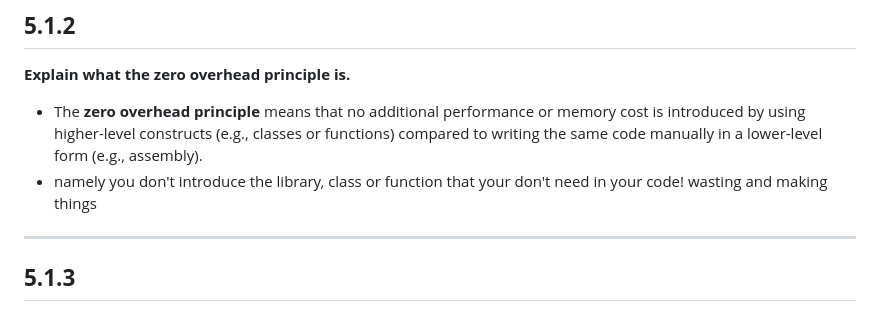
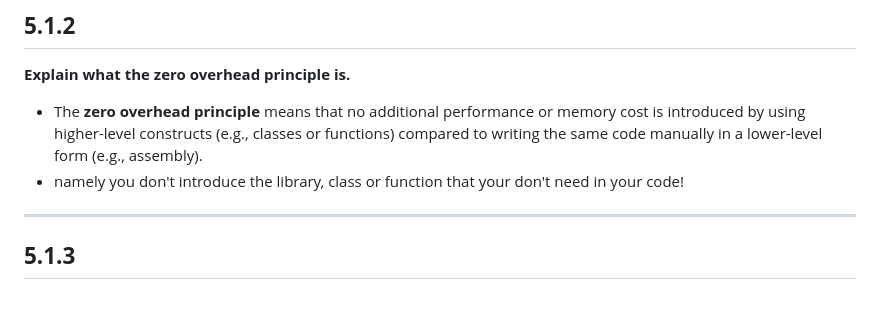
Before and after one commit to KennyQuQ/ENGR1510J-24FA-RC, a Markdown page: rc4/latex code/rc.md, the part around the change. Rendered like a GitHub page.

Commit message:
feat: done

```diff
--- a/rc4/latex code/rc.md
+++ b/rc4/latex code/rc.md
@@ -20,7 +20,7 @@ Here’s a structured answer to all the questions you’ve listed.
 
 **Explain what the zero overhead principle is.**
 - The **zero overhead principle** means that no additional performance or memory cost is introduced by using higher-level constructs (e.g., classes or functions) compared to writing the same code manually in a lower-level form (e.g., assembly).
-- namely you don't introduce the library, class or function that your don't need in your code! wasting and making things
+- namely you don't introduce the library, class or function that your don't need in your code!
 ---
 
 ## **5.1.3**
```
